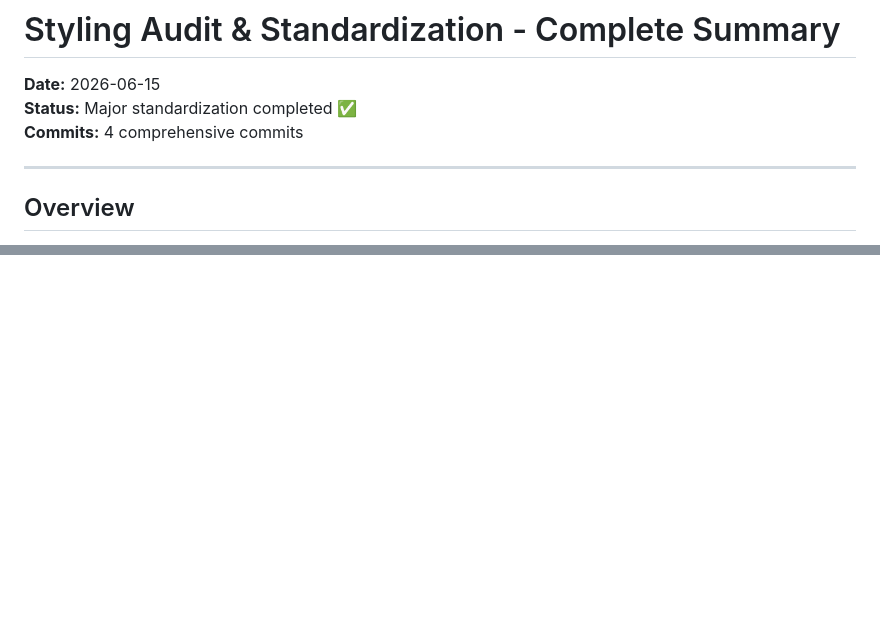
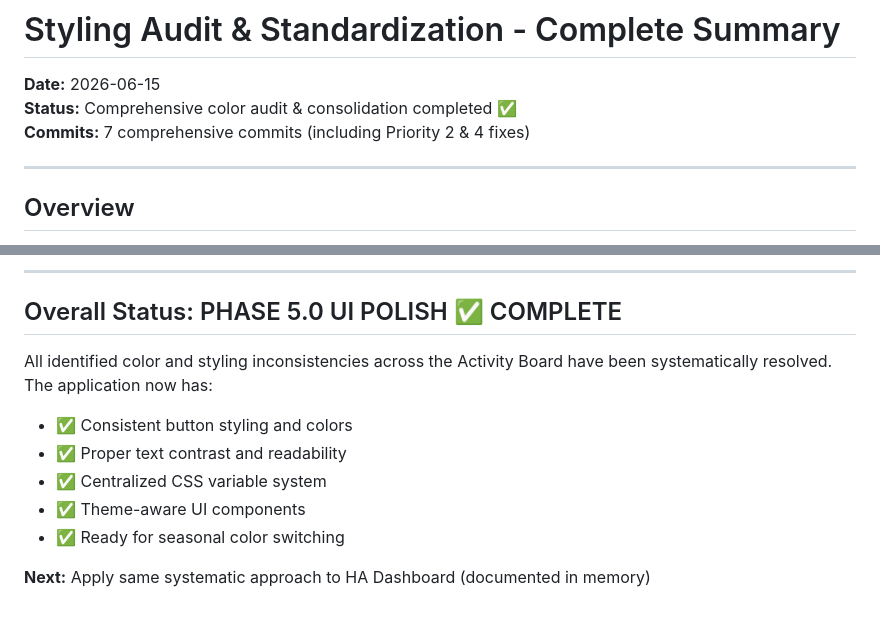
Before and after one commit to thenarsais/Family-Hub, a Markdown page: modules/krish-tasks/STYLING-AUDIT-SUMMARY.md, 2 parts joined by grey strips. GitHub-like rendering; blank space fills up the shorter version.

```diff
--- a/modules/krish-tasks/STYLING-AUDIT-SUMMARY.md
+++ b/modules/krish-tasks/STYLING-AUDIT-SUMMARY.md
@@ -1,8 +1,8 @@
 # Styling Audit & Standardization - Complete Summary
 
 **Date:** 2026-06-15
-**Status:** Major standardization completed ✅
-**Commits:** 4 comprehensive commits
+**Status:** Comprehensive color audit & consolidation completed ✅
+**Commits:** 7 comprehensive commits (including Priority 2 & 4 fixes)
 
 ---
 
@@ -393,0 +455,12 @@ The styling system is now maintainable, scalable, and ready for future theme exp
+---
+
+## Overall Status: PHASE 5.0 UI POLISH ✅ COMPLETE
+
+All identified color and styling inconsistencies across the Activity Board have been systematically resolved. The application now has:
+- ✅ Consistent button styling and colors
+- ✅ Proper text contrast and readability
+- ✅ Centralized CSS variable system
+- ✅ Theme-aware UI components
+- ✅ Ready for seasonal color switching
+
+**Next:** Apply same systematic approach to HA Dashboard (documented in memory)
```
Also changed, not shown: other parts of modules/krish-tasks/STYLING-AUDIT-SUMMARY.md (+61 -0 lines).
